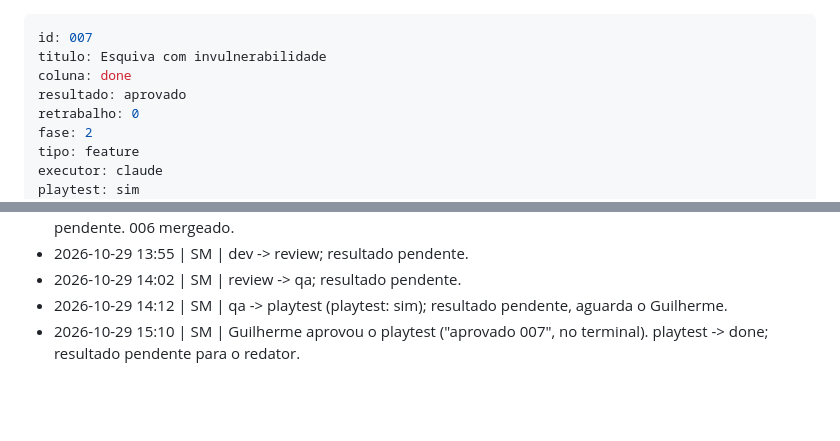
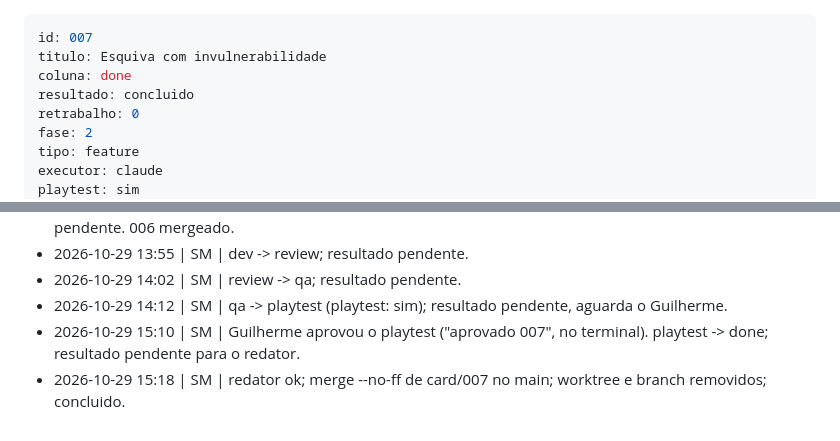
Before and after one commit to guirodrigues0987/mata-funda, a Markdown page: board/done/007-esquiva-com-invulnerabilidade.md, 2 parts joined by grey strips. GitHub-like rendering; blank space fills up the shorter version.

Commit message:
board: 007 concluido (merge no main)
Co-Authored-By: Claude Sonnet 5.5 <noreply@anthropic.com>

```diff
--- a/board/done/007-esquiva-com-invulnerabilidade.md
+++ b/board/done/007-esquiva-com-invulnerabilidade.md
@@ -2,7 +2,7 @@
 id: 007
 titulo: Esquiva com invulnerabilidade
 coluna: done
-resultado: aprovado
+resultado: concluido
 retrabalho: 0
 fase: 2
 tipo: feature
@@ -95,3 +95,4 @@ Roteiro de playtest:
 - 2026-10-29 14:02 | SM | review -> qa; resultado pendente.
 - 2026-10-29 14:12 | SM | qa -> playtest (playtest: sim); resultado pendente, aguarda o Guilherme.
 - 2026-10-29 15:10 | SM | Guilherme aprovou o playtest ("aprovado 007", no terminal). playtest -> done; resultado pendente para o redator.
+- 2026-10-29 15:18 | SM | redator ok; merge --no-ff de card/007 no main; worktree e branch removidos; concluido.
```
